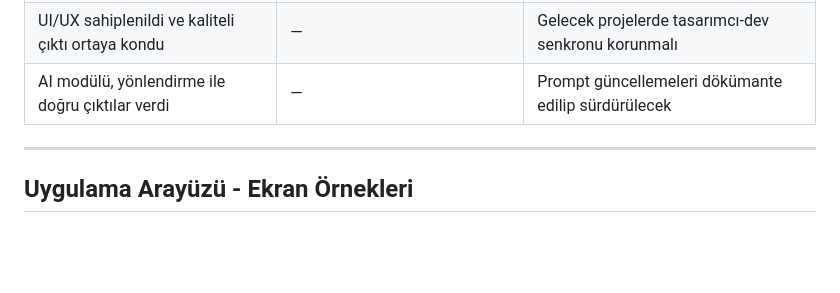
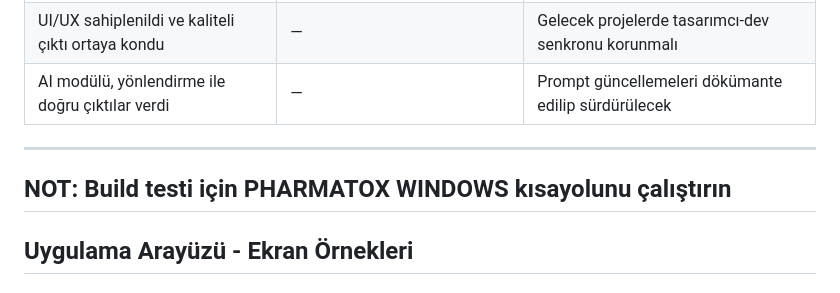
Before and after one commit to Akademi-Bootcamp-65/akademi65, a Markdown page: README.md, the part around the change. GitHub-like rendering; blank space fills up the shorter version.

```diff
--- a/README.md
+++ b/README.md
@@ -297,6 +297,8 @@ ClickUp görev panosunun düzenli kullanımı sayesinde takım içi iletişim ve
 
 ---
 
+## NOT: Build testi için PHARMATOX WINDOWS kısayolunu çalıştırın
+
 ## Uygulama Arayüzü - Ekran Örnekleri
 
 ### Ana Sayfa Görseli
```
